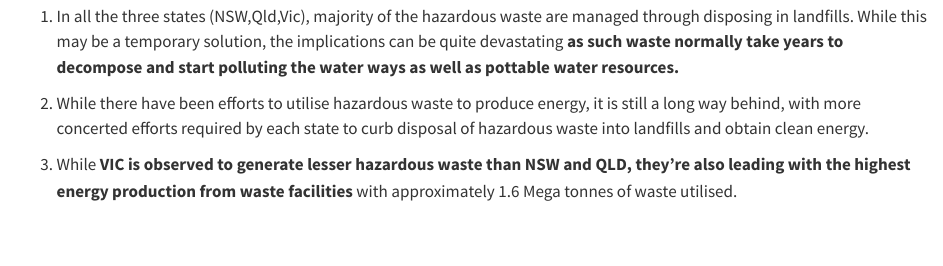
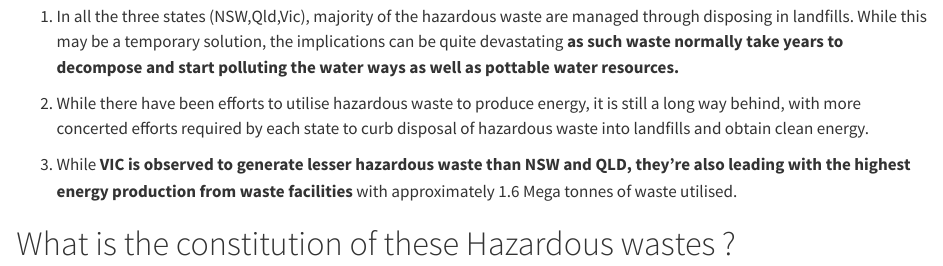
Before and after one commit to arinbaruah/mdss_datathon, a Quarto document (MDSS_datathon.qmd): the page in a window 1100 px wide, from 2610 px down. Rendered offline with R 4.5, knitr and Pandoc in place of Quarto, with nearby package versions; some code elsewhere in the file could not run offline; long lines of code are wrapped; column names are cleaned by a stand-in for the janitor package.

Commit message:
Hazardous waste composition analysis initiated

```diff
--- a/MDSS_datathon.qmd
+++ b/MDSS_datathon.qmd
@@ -85,3 +86,6 @@ We observe that the:
 2. While there have been efforts to utilise hazardous waste to produce energy, it is still a long way behind, with more concerted efforts required by each state to curb disposal of hazardous waste into landfills and obtain clean energy.
 
 3. While __VIC is observed to generate lesser hazardous waste than NSW and QLD, they're also leading with the highest energy production from waste facilities__ with approximately 1.6 Mega tonnes of waste utilised.
+
+
+# What is the constitution of these Hazardous wastes ?
```
Also changed, not shown: MDSS_datathon.qmd (1 more changed lines).
